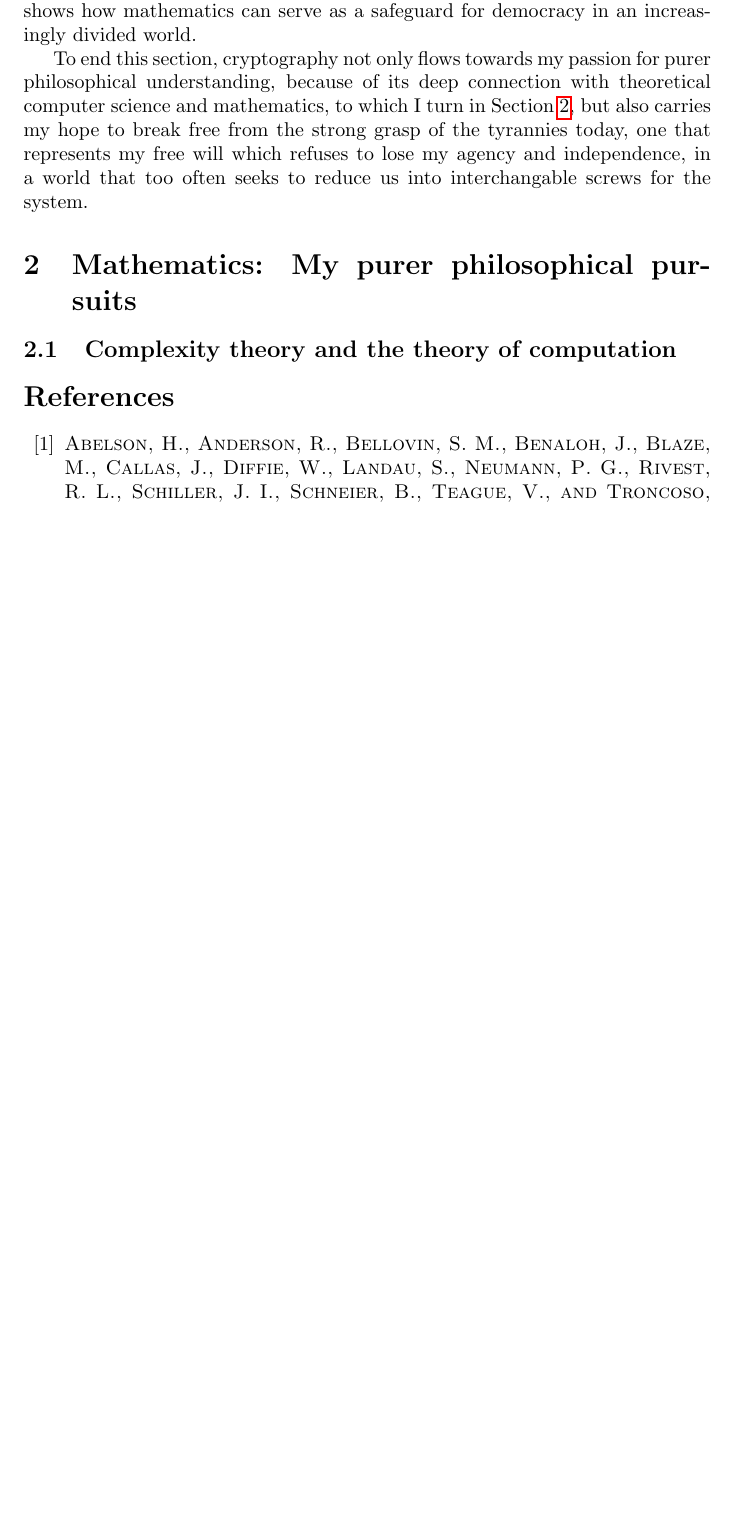
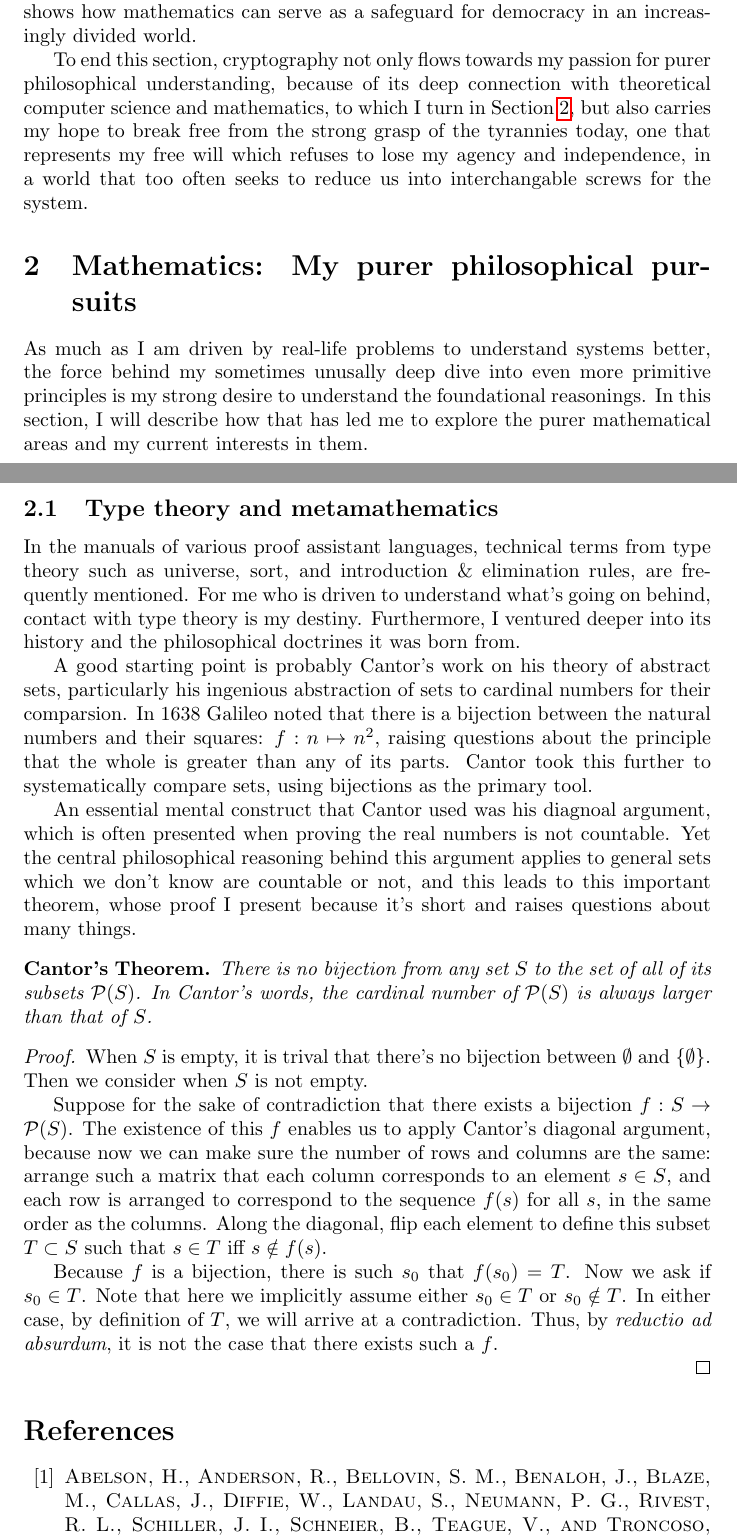
Before and after one commit to guanyuming-he/guanyuming-he, a LaTeX document (interests/main.tex): part of page 6 of 11 before the commit and two parts of pages 6 and 7 of 12 after it, the two joined at a grey line, cut so that both start at the same text, the shorter picture padded with empty space. Compiled offline with pdfLaTeX.

Commit message:
add cantor's theorem.

```diff
--- a/interests/main.tex
+++ b/interests/main.tex
@@ -1,4 +1,8 @@
 \documentclass{article}
+
+\usepackage{amsmath, amsthm, amssymb}
+% See amsthdoc p.~3
+\newtheorem*{CT}{Cantor's Theorem}
 
 \usepackage{hyperref}
 
@@ -295,8 +301,57 @@ independence, in a world that too often seeks to reduce us into interchangable
 screws for the system.
 
 \section{Mathematics: My purer philosophical pursuits} \label{sec.math}
+As much as I am driven by real-life problems to understand systems better, the
+force behind my sometimes unusally deep dive into even more primitive
+principles is my strong desire to understand the foundational reasonings. In
+this section, I will describe how that has led me to explore the purer
+mathematical areas and my current interests in them.
 
-\subsection{Complexity theory and the theory of computation}
+\subsection{Type theory and metamathematics}
+In the manuals of various proof assistant languages, technical terms from type
+theory such as universe, sort, and introduction \& elimination rules, are
+frequently mentioned. For me who is driven to understand what's going on
+behind, contact with type theory is my destiny. Furthermore, I ventured deeper
+into its history and the philosophical doctrines it was born from.
+
+A good starting point is probably Cantor's work on his theory of abstract sets,
+particularly his ingenious abstraction of sets to cardinal numbers for their
+comparsion.  In 1638 Galileo noted that there is a bijection between the
+natural numbers and their squares: $f : n \mapsto n^2$, raising questions about
+the principle that the whole is greater than any of its parts. Cantor took this
+further to systematically compare sets, using bijections as the primary tool.
+
+An essential mental construct that Cantor used was his diagnoal argument, which
+is often presented when proving the real numbers is not countable. Yet the
+central philosophical reasoning behind this argument applies to general sets
+which we don't know are countable or not, and this leads to this important
+theorem, whose proof I present because it's short and raises questions about
+many things.
+\begin{CT}
+There is no bijection from any set $S$ to the set of all of its subsets
+$\mathcal{P}(S)$. In Cantor's words, the cardinal number of $\mathcal{P}(S)$ is
+always larger than that of $S$.
+\end{CT}
+\begin{proof}
+When $S$ is empty, it is trival that there's no bijection between $\emptyset$
+and $\{\emptyset\}$. Then we consider when $S$ is not empty.
+
+Suppose for the sake of contradiction that there exists a bijection $f : S \to
+\mathcal{P}(S)$. The existence of this $f$ enables us to apply Cantor's
+diagonal argument, because now we can make sure the number of rows and columns
+are the same: arrange such a matrix that each column corresponds to an element
+$s \in S$, and each row is arranged to correspond to the sequence $f(s)$ for
+all $s$, in the same order as the columns. Along the diagonal, flip each
+element to define this subset $T \subset S$ such that $s \in T$ iff $s \notin
+f(s)$.
+
+Because $f$ is a bijection, there is such $s_0$ that $f(s_0) = T$. Now we ask
+if $s_0 \in T$. Note that here we implicitly assume either $s_0 \in T$ or $s_0
+\notin T$. In either case, by definition of $T$, we will arrive at a
+contradiction. Thus, by \emph{reductio ad absurdum}, it is not the case
+that there exists such a $f$.
+
+\end{proof}
 
 
 \bibliographystyle{acm}
```
Also changed, not shown: interests/main.pdf, interests/main.tex (2 more changed lines), 1 other file.
